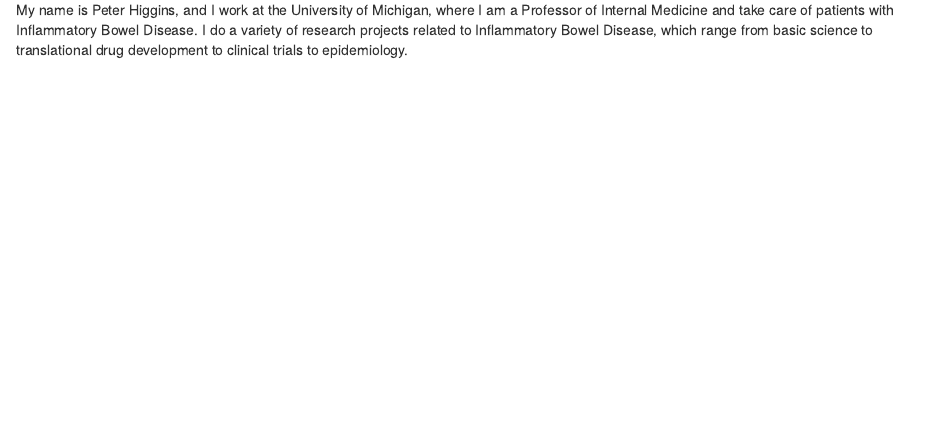
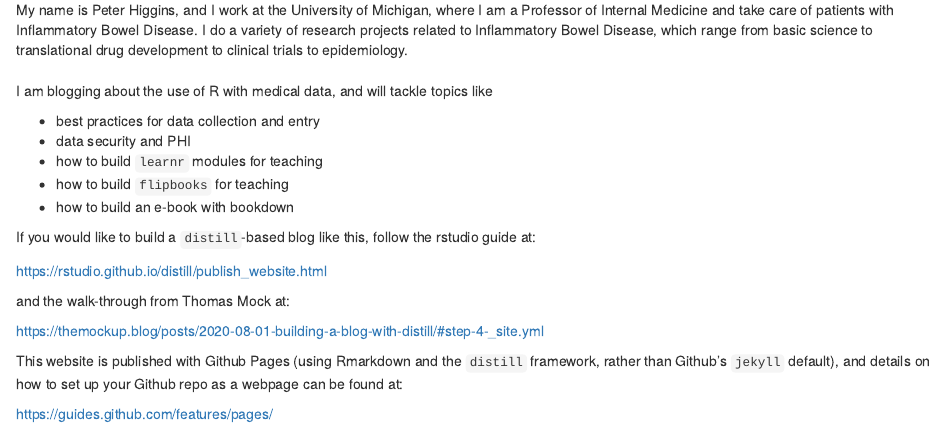
Before and after one commit to higgi13425/medical_r, an R Markdown document (about.Rmd): the page in a window 1100 px wide, from 140 px down. Rendered offline with R 4.5, knitr and Pandoc, with nearby package versions; drawn as R Markdown's standard HTML page in place of the format the file asks for.

Commit message:
updated about with details

````diff
--- a/about.Rmd
+++ b/about.Rmd
@@ -1,10 +1,30 @@
 ---
 title: "About this blog"
 description: |
-  Some additional details about the blog
+  Some additional details about the blog.
 ---
 
 ```{r setup, include=FALSE}
 knitr::opts_chunk$set(echo = FALSE)
 ```
-My name is Peter Higgins, and I work at the University of Michigan, where I am a Professor of Internal Medicine and take care of patients with Inflammatory Bowel Disease. I do a variety of research projects related to Inflammatory Bowel Disease, which range from basic science to translational drug development to clinical trials to epidemiology.
+My name is Peter Higgins, and I work at the University of Michigan, where I am a Professor of Internal Medicine and take care of patients with Inflammatory Bowel Disease. I do a variety of research projects related to Inflammatory Bowel Disease, which range from basic science to translational drug development to clinical trials to epidemiology.<br>
+<br>
+I am blogging about the use of R with medical data, and will tackle topics like
+
+- best practices for data collection and entry
+- data security and PHI
+- how to build `learnr` modules for teaching
+- how to build `flipbooks` for teaching
+- how to build an e-book with bookdown
+
+If you would like to build a `distill`-based blog like this, follow the rstudio guide at:
+
+https://rstudio.github.io/distill/publish_website.html
+
+and the walk-through from Thomas Mock at:
+
+https://themockup.blog/posts/2020-08-01-building-a-blog-with-distill/#step-4-_site.yml
+
+This website is published with Github Pages (using Rmarkdown and the `distill` framework, rather than Github's `jekyll` default), and details on how to set up your Github repo as a webpage can be found at:
+
+https://guides.github.com/features/pages/
````
Also changed, not shown: 2 other files.
